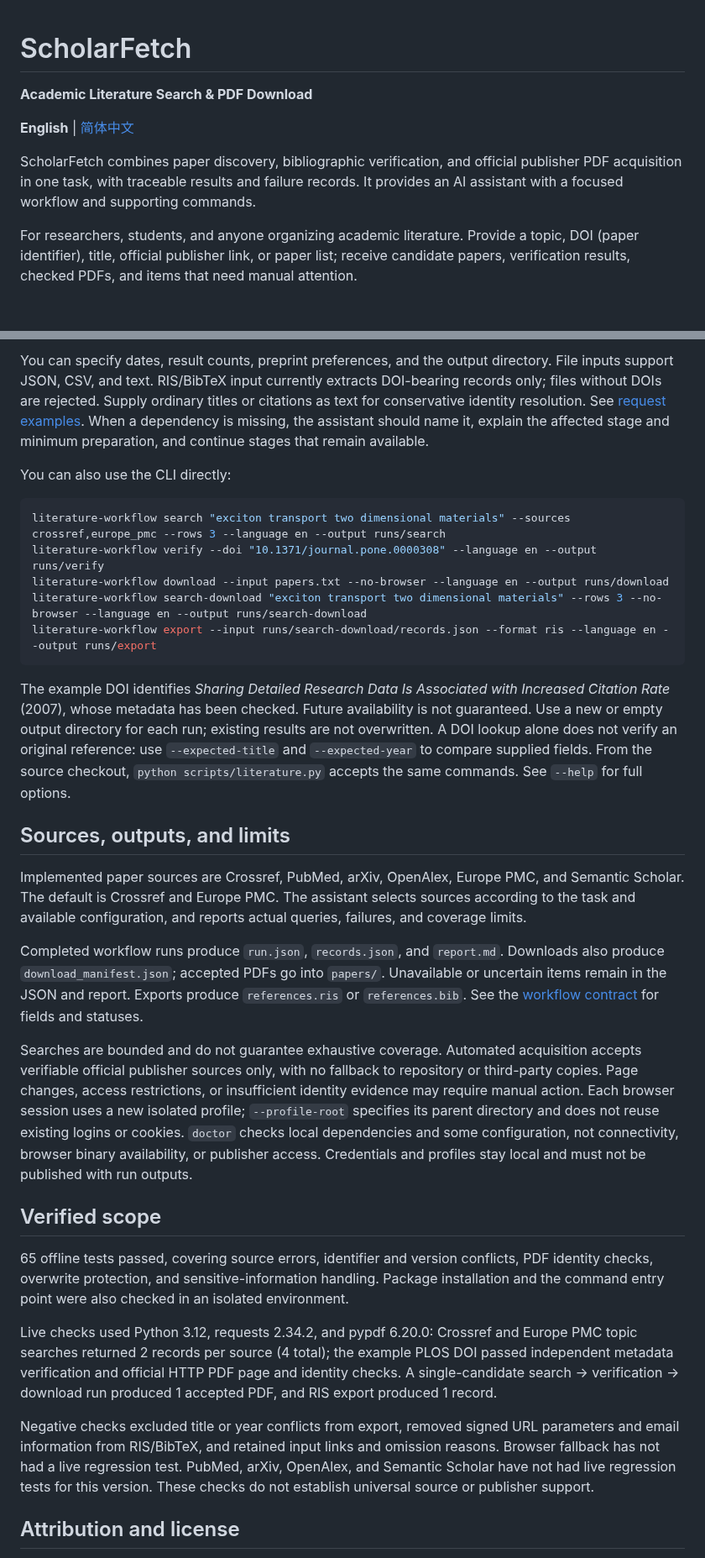
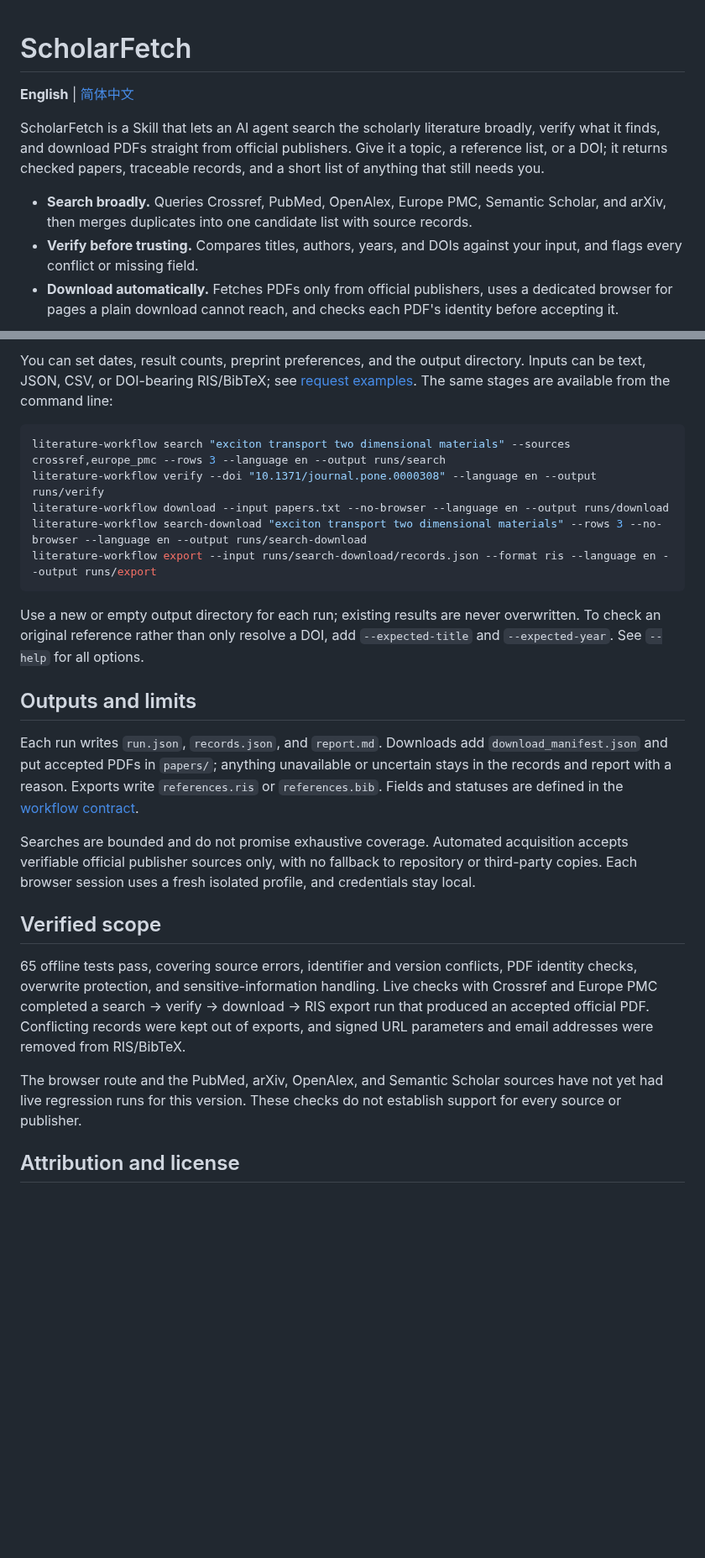
Before and after one commit to LiX-Works/ScholarFetch, a Markdown page: README.md, 2 parts joined by grey strips. Shown at 84% size. Rendered like a GitHub page; blank space fills up the shorter version.

````diff
--- a/README.md
+++ b/README.md
@@ -1,10 +1,10 @@
 # ScholarFetch
-
-**Academic Literature Search & PDF Download**
 
 **English** | [简体中文](README.zh-CN.md)
 
-ScholarFetch combines paper discovery, bibliographic verification, and official publisher PDF acquisition in one task, with traceable results and failure records. It provides an AI assistant with a focused workflow and supporting commands.
+ScholarFetch is a Skill that lets an AI agent search the scholarly literature broadly, verify what it finds, and download PDFs straight from official publishers. Give it a topic, a reference list, or a DOI; it returns checked papers, traceable records, and a short list of anything that still needs you.
 
-For researchers, students, and anyone organizing academic literature. Provide a topic, DOI (paper identifier), title, official publisher link, or paper list; receive candidate papers, verification results, checked PDFs, and items that need manual attention.
+- **Search broadly.** Queries Crossref, PubMed, OpenAlex, Europe PMC, Semantic Scholar, and arXiv, then merges duplicates into one candidate list with source records.
+- **Verify before trusting.** Compares titles, authors, years, and DOIs against your input, and flags every conflict or missing field.
+- **Download automatically.** Fetches PDFs only from official publishers, uses a dedicated browser for pages a plain download cannot reach, and checks each PDF's identity before accepting it.
 
@@ -52,8 +40,6 @@ Report the sources and search scope, verify the candidates, and try to download
 ```
 
-You can specify dates, result counts, preprint preferences, and the output directory. File inputs support JSON, CSV, and text. RIS/BibTeX input currently extracts DOI-bearing records only; files without DOIs are rejected. Supply ordinary titles or citations as text for conservative identity resolution. See [request examples](examples/requests.md). When a dependency is missing, the assistant should name it, explain the affected stage and minimum preparation, and continue stages that remain available.
-
-You can also use the CLI directly:
+You can set dates, result counts, preprint preferences, and the output directory. Inputs can be text, JSON, CSV, or DOI-bearing RIS/BibTeX; see [request examples](examples/requests.md). The same stages are available from the command line:
 
 ```bash
 literature-workflow search "exciton transport two dimensional materials" --sources crossref,europe_pmc --rows 3 --language en --output runs/search
@@ -63,23 +49,19 @@ literature-workflow search-download "exciton transport two dimensional materials
 literature-workflow export --input runs/search-download/records.json --format ris --language en --output runs/export
 ```
 
-The example DOI identifies *Sharing Detailed Research Data Is Associated with Increased Citation Rate* (2007), whose metadata has been checked. Future availability is not guaranteed. Use a new or empty output directory for each run; existing results are not overwritten. A DOI lookup alone does not verify an original reference: use `--expected-title` and `--expected-year` to compare supplied fields. From the source checkout, `python scripts/literature.py` accepts the same commands. See `--help` for full options.
+Use a new or empty output directory for each run; existing results are never overwritten. To check an original reference rather than only resolve a DOI, add `--expected-title` and `--expected-year`. See `--help` for all options.
 
-## Sources, outputs, and limits
+## Outputs and limits
 
-Implemented paper sources are Crossref, PubMed, arXiv, OpenAlex, Europe PMC, and Semantic Scholar. The default is Crossref and Europe PMC. The assistant selects sources according to the task and available configuration, and reports actual queries, failures, and coverage limits.
+Each run writes `run.json`, `records.json`, and `report.md`. Downloads add `download_manifest.json` and put accepted PDFs in `papers/`; anything unavailable or uncertain stays in the records and report with a reason. Exports write `references.ris` or `references.bib`. Fields and statuses are defined in the [workflow contract](references/workflow-contract.md).
 
-Completed workflow runs produce `run.json`, `records.json`, and `report.md`. Downloads also produce `download_manifest.json`; accepted PDFs go into `papers/`. Unavailable or uncertain items remain in the JSON and report. Exports produce `references.ris` or `references.bib`. See the [workflow contract](references/workflow-contract.md) for fields and statuses.
-
-Searches are bounded and do not guarantee exhaustive coverage. Automated acquisition accepts verifiable official publisher sources only, with no fallback to repository or third-party copies. Page changes, access restrictions, or insufficient identity evidence may require manual action. Each browser session uses a new isolated profile; `--profile-root` specifies its parent directory and does not reuse existing logins or cookies. `doctor` checks local dependencies and some configuration, not connectivity, browser binary availability, or publisher access. Credentials and profiles stay local and must not be published with run outputs.
+Searches are bounded and do not promise exhaustive coverage. Automated acquisition accepts verifiable official publisher sources only, with no fallback to repository or third-party copies. Each browser session uses a fresh isolated profile, and credentials stay local.
 
 ## Verified scope
 
-65 offline tests passed, covering source errors, identifier and version conflicts, PDF identity checks, overwrite protection, and sensitive-information handling. Package installation and the command entry point were also checked in an isolated environment.
+65 offline tests pass, covering source errors, identifier and version conflicts, PDF identity checks, overwrite protection, and sensitive-information handling. Live checks with Crossref and Europe PMC completed a search → verify → download → RIS export run that produced an accepted official PDF. Conflicting records were kept out of exports, and signed URL parameters and email addresses were removed from RIS/BibTeX.
 
-Live checks used Python 3.12, requests 2.34.2, and pypdf 6.20.0: Crossref and Europe PMC topic searches returned 2 records per source (4 total); the example PLOS DOI passed independent metadata verification and official HTTP PDF page and identity checks. A single-candidate search → verification → download run produced 1 accepted PDF, and RIS export produced 1 record.
-
-Negative checks excluded title or year conflicts from export, removed signed URL parameters and email information from RIS/BibTeX, and retained input links and omission reasons. Browser fallback has not had a live regression test. PubMed, arXiv, OpenAlex, and Semantic Scholar have not had live regression tests for this version. These checks do not establish universal source or publisher support.
+The browser route and the PubMed, arXiv, OpenAlex, and Semantic Scholar sources have not yet had live regression runs for this version. These checks do not establish support for every source or publisher.
 
 ## Attribution and license
 
````
Also changed, not shown: other parts of README.md (+13 -25 lines), README.zh-CN.md (+23 -47 lines), assets/overview.png (added), 3 other files.
